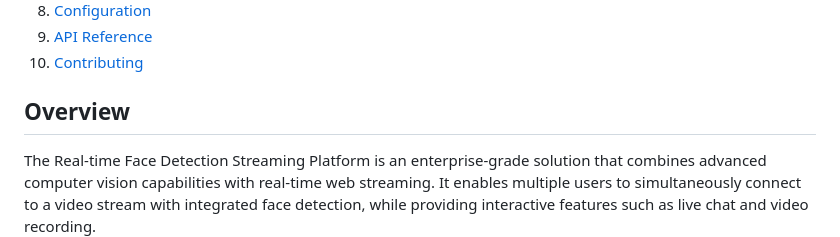
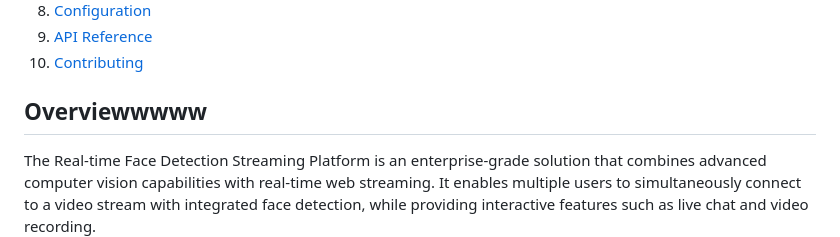
Before and after one commit to Lin775533/Real-time-Person-Detection-Streaming-System, a Markdown page: README.md, the part around the change. GitHub-like rendering.

```diff
--- a/README.md
+++ b/README.md
@@ -21,7 +21,7 @@ A high-performance, real-time face detection and streaming platform built with F
 9. [API Reference](#api-reference)
 10. [Contributing](#contributing)
 
-## Overview
+## Overviewwwww
 
 The Real-time Face Detection Streaming Platform is an enterprise-grade solution that combines advanced computer vision capabilities with real-time web streaming. It enables multiple users to simultaneously connect to a video stream with integrated face detection, while providing interactive features such as live chat and video recording.
 
```
